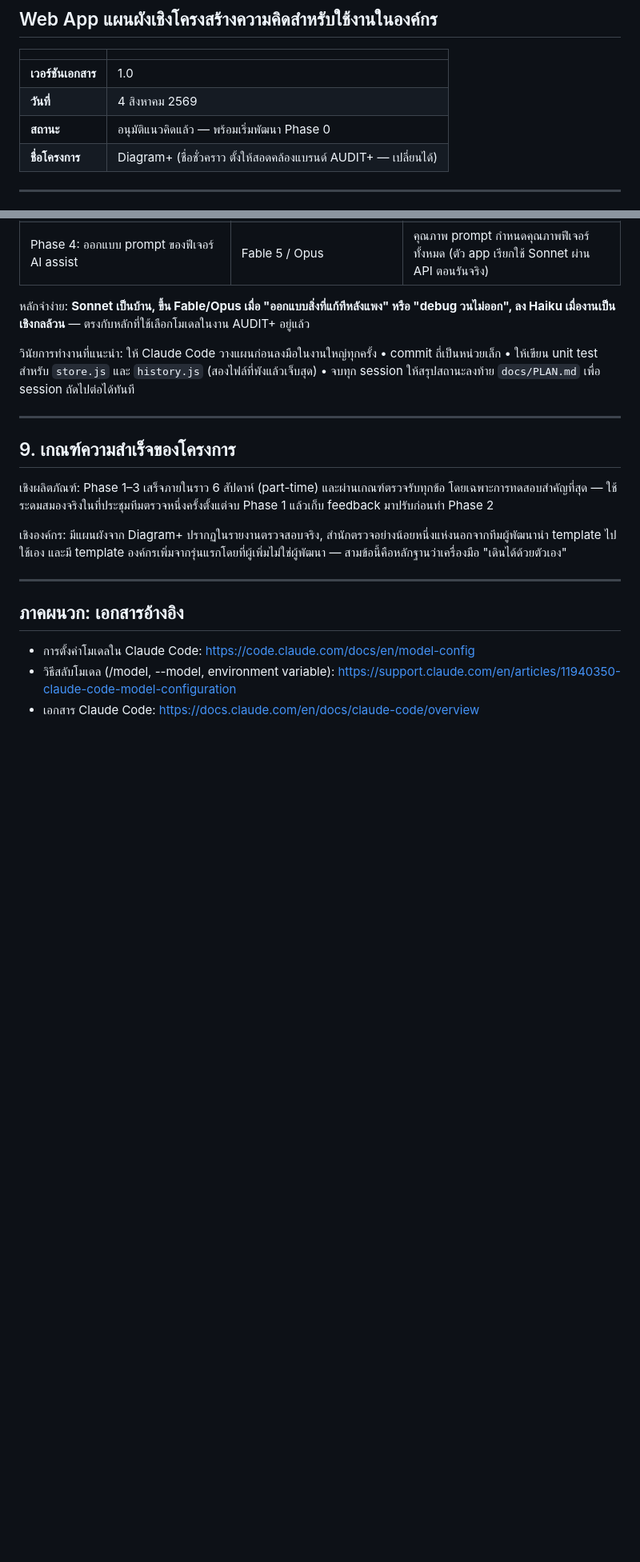
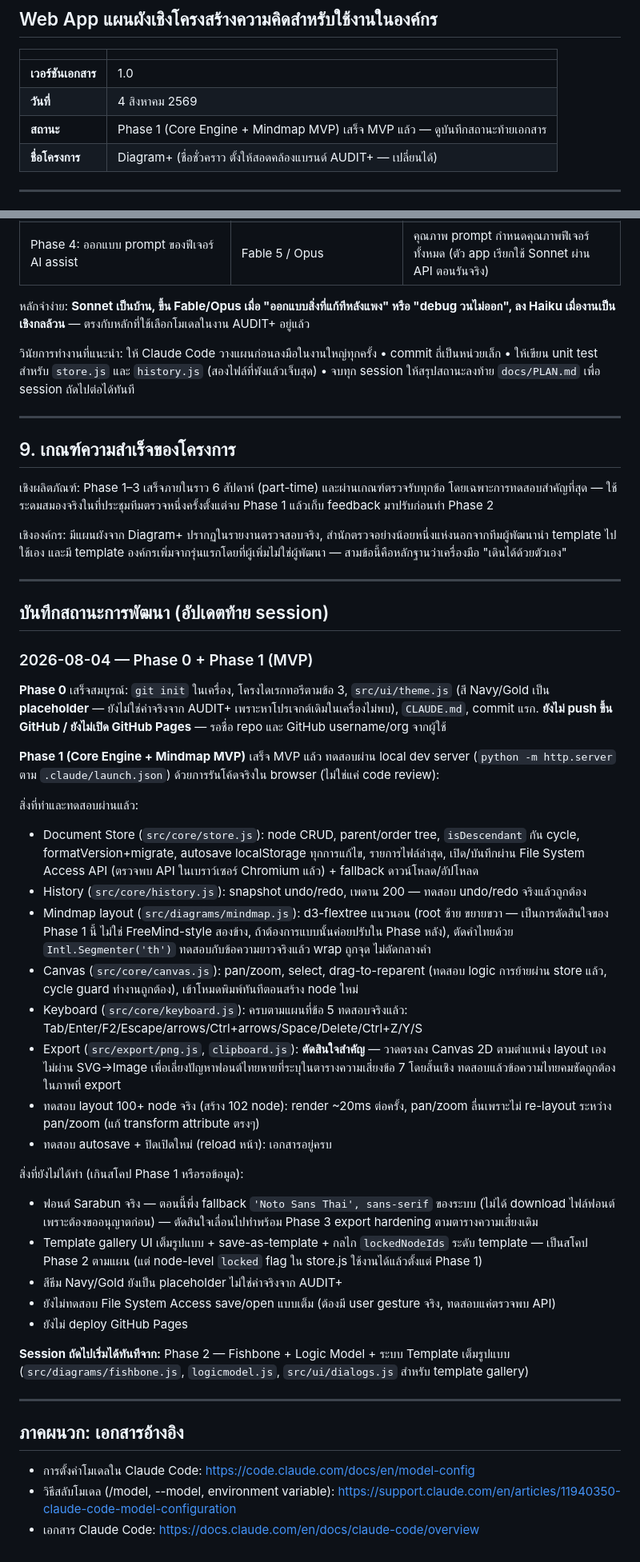
Before and after one commit to jittitun/mind-map, a Markdown page: docs/PLAN.md, 2 parts joined by grey strips. Shown at 80% size. Rendered like a GitHub page; blank space fills up the shorter version.

Commit message:
docs: บันทึกสถานะ Phase 0-1 ท้าย PLAN.md
สรุปสิ่งที่ทำ/ทดสอบแล้ว, การตัดสินใจสำคัญ (layout แนวนอน, export วาดตรงลง
canvas 2D เลี่ยงปัญหาฟอนต์), และสิ่งที่ยังไม่ทำ เพื่อให้ session ถัดไปต่อได้ทันที

```diff
--- a/docs/PLAN.md
+++ b/docs/PLAN.md
@@ -5,7 +5,7 @@
 |---|---|
 | **เวอร์ชันเอกสาร** | 1.0 |
 | **วันที่** | 4 สิงหาคม 2569 |
-| **สถานะ** | อนุมัติแนวคิดแล้ว — พร้อมเริ่มพัฒนา Phase 0 |
+| **สถานะ** | Phase 1 (Core Engine + Mindmap MVP) เสร็จ MVP แล้ว — ดูบันทึกสถานะท้ายเอกสาร |
 | **ชื่อโครงการ** | Diagram+ (ชื่อชั่วคราว ตั้งให้สอดคล้องแบรนด์ AUDIT+ — เปลี่ยนได้) |
 
 ---
@@ -217,6 +217,35 @@ Phase ที่หนักที่สุดเพราะสร้างร
 
 ---
 
+## บันทึกสถานะการพัฒนา (อัปเดตท้าย session)
+
+### 2026-08-04 — Phase 0 + Phase 1 (MVP)
+
+**Phase 0** เสร็จสมบูรณ์: `git init` ในเครื่อง, โครงไดเรกทอรีตามข้อ 3, `src/ui/theme.js` (สี Navy/Gold เป็น **placeholder** — ยังไม่ใช่ค่าจริงจาก AUDIT+ เพราะหาโปรเจกต์เดิมในเครื่องไม่พบ), `CLAUDE.md`, commit แรก. **ยังไม่ push ขึ้น GitHub / ยังไม่เปิด GitHub Pages** — รอชื่อ repo และ GitHub username/org จากผู้ใช้
+
+**Phase 1 (Core Engine + Mindmap MVP)** เสร็จ MVP แล้ว ทดสอบผ่าน local dev server (`python -m http.server` ตาม `.claude/launch.json`) ด้วยการรันโค้ดจริงใน browser (ไม่ใช่แค่ code review):
+
+สิ่งที่ทำและทดสอบผ่านแล้ว:
+- Document Store (`src/core/store.js`): node CRUD, parent/order tree, `isDescendant` กัน cycle, formatVersion+migrate, autosave localStorage ทุกการแก้ไข, รายการไฟล์ล่าสุด, เปิด/บันทึกผ่าน File System Access API (ตรวจพบ API ในเบราว์เซอร์ Chromium แล้ว) + fallback ดาวน์โหลด/อัปโหลด
+- History (`src/core/history.js`): snapshot undo/redo, เพดาน 200 — ทดสอบ undo/redo จริงแล้วถูกต้อง
+- Mindmap layout (`src/diagrams/mindmap.js`): d3-flextree แนวนอน (root ซ้าย ขยายขวา — เป็นการตัดสินใจของ Phase 1 นี้ ไม่ใช่ FreeMind-style สองข้าง, ถ้าต้องการแบบนั้นค่อยปรับใน Phase หลัง), ตัดคำไทยด้วย `Intl.Segmenter('th')` ทดสอบกับข้อความยาวจริงแล้ว wrap ถูกจุด ไม่ตัดกลางคำ
+- Canvas (`src/core/canvas.js`): pan/zoom, select, drag-to-reparent (ทดสอบ logic การย้ายผ่าน store แล้ว, cycle guard ทำงานถูกต้อง), เข้าโหมดพิมพ์ทันทีตอนสร้าง node ใหม่
+- Keyboard (`src/core/keyboard.js`): ครบตามแผนที่ข้อ 5 ทดสอบจริงแล้ว: Tab/Enter/F2/Escape/arrows/Ctrl+arrows/Space/Delete/Ctrl+Z/Y/S
+- Export (`src/export/png.js`, `clipboard.js`): **ตัดสินใจสำคัญ** — วาดตรงลง Canvas 2D ตามตำแหน่ง layout เอง ไม่ผ่าน SVG→Image เพื่อเลี่ยงปัญหาฟอนต์ไทยหายที่ระบุในตารางความเสี่ยงข้อ 7 โดยสิ้นเชิง ทดสอบแล้วข้อความไทยคมชัดถูกต้องในภาพที่ export
+- ทดสอบ layout 100+ node จริง (สร้าง 102 node): render ~20ms ต่อครั้ง, pan/zoom ลื่นเพราะไม่ re-layout ระหว่าง pan/zoom (แก้ transform attribute ตรงๆ)
+- ทดสอบ autosave + ปิดเปิดใหม่ (reload หน้า): เอกสารอยู่ครบ
+
+สิ่งที่ยังไม่ได้ทำ (เกินสโคป Phase 1 หรือรอข้อมูล):
+- ฟอนต์ Sarabun จริง — ตอนนี้พึ่ง fallback `'Noto Sans Thai', sans-serif` ของระบบ (ไม่ได้ download ไฟล์ฟอนต์เพราะต้องขออนุญาตก่อน) — ตัดสินใจเลื่อนไปทำพร้อม Phase 3 export hardening ตามตารางความเสี่ยงเดิม
+- Template gallery UI เต็มรูปแบบ + save-as-template + กลไก `lockedNodeIds` ระดับ template — เป็นสโคป Phase 2 ตามแผน (แต่ node-level `locked` flag ใน store.js ใช้งานได้แล้วตั้งแต่ Phase 1)
+- สีธีม Navy/Gold ยังเป็น placeholder ไม่ใช่ค่าจริงจาก AUDIT+
+- ยังไม่ทดสอบ File System Access save/open แบบเต็ม (ต้องมี user gesture จริง, ทดสอบแค่ตรวจพบ API)
+- ยังไม่ deploy GitHub Pages
+
+**Session ถัดไปเริ่มได้ทันทีจาก:** Phase 2 — Fishbone + Logic Model + ระบบ Template เต็มรูปแบบ (`src/diagrams/fishbone.js`, `logicmodel.js`, `src/ui/dialogs.js` สำหรับ template gallery)
+
+---
+
 ## ภาคผนวก: เอกสารอ้างอิง
 
 - การตั้งค่าโมเดลใน Claude Code: https://code.claude.com/docs/en/model-config
```
